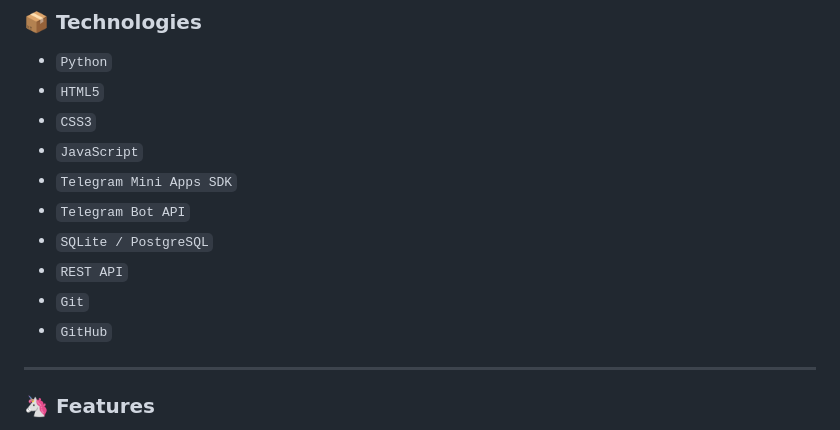
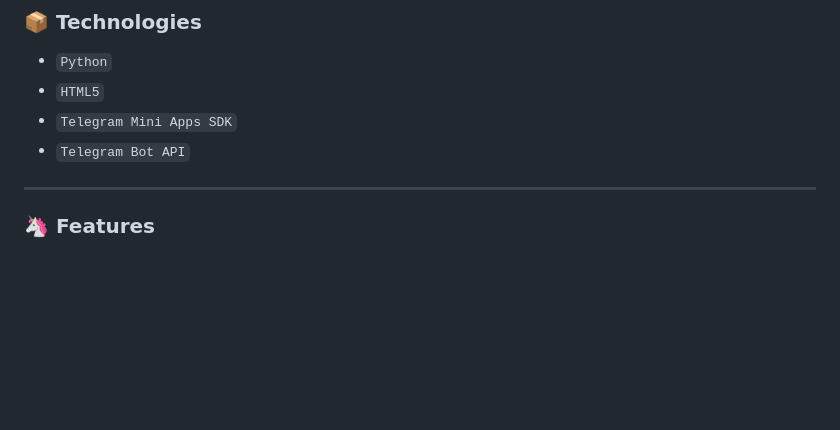
Before and after one commit to bjtradesfx-ctrl/gem-miner-mini-app, a Markdown page: README.md, the part around the change. Rendered like a GitHub page; blank space fills up the shorter version.

```diff
--- a/README.md
+++ b/README.md
@@ -8,14 +8,9 @@ Master Miner is a Telegram Mini App that allows users to mine points or tokens a
 
 - `Python`
 - `HTML5`
-- `CSS3`
-- `JavaScript`
 - `Telegram Mini Apps SDK`
 - `Telegram Bot API`
-- `SQLite / PostgreSQL`
-- `REST API`
-- `Git`
-- `GitHub`
+
 
 ---
 
```
